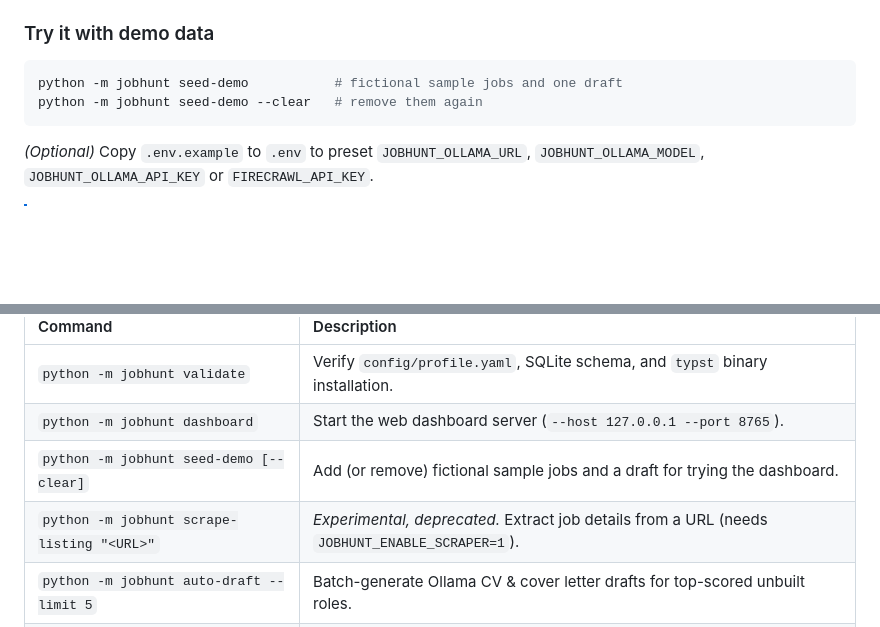
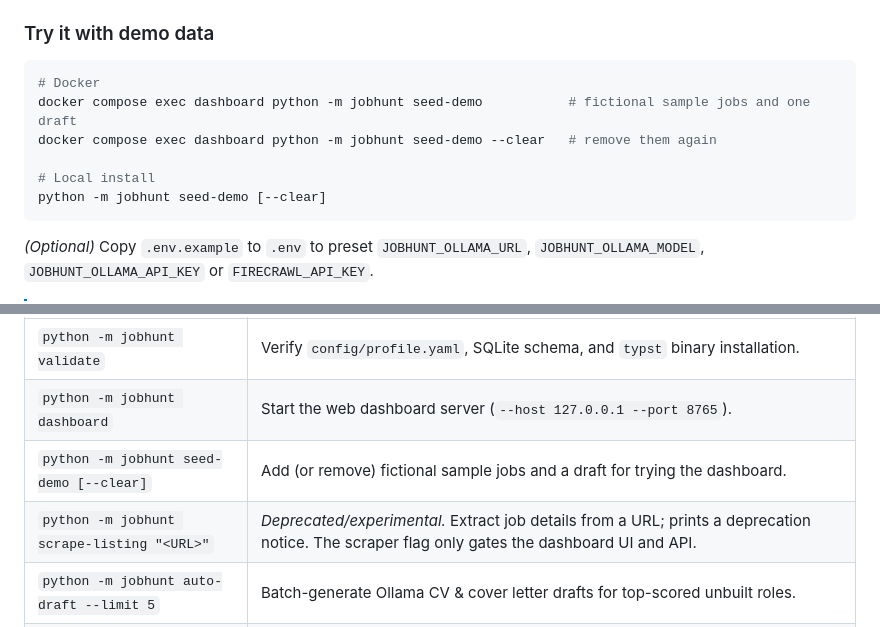
Before and after one commit to arnodecorte/jobarcade, a Markdown page: README.md, 2 parts joined by grey strips. Rendered like a GitHub page; blank space fills up the shorter version.

Commit message:
docs: correct scrape-listing, build, and seed-demo instructions
Co-Authored-By: Claude Opus 5.5 <noreply@anthropic.com>

````diff
--- a/README.md
+++ b/README.md
@@ -155,8 +155,12 @@ Chameleon works with local CSS/HTML heuristics out of the box. A free [Firecrawl
 
 ### Try it with demo data
 ```bash
-python -m jobhunt seed-demo           # fictional sample jobs and one draft
-python -m jobhunt seed-demo --clear   # remove them again
+# Docker
+docker compose exec dashboard python -m jobhunt seed-demo           # fictional sample jobs and one draft
+docker compose exec dashboard python -m jobhunt seed-demo --clear   # remove them again
+
+# Local install
+python -m jobhunt seed-demo [--clear]
 ```
 
 *(Optional)* Copy `.env.example` to `.env` to preset `JOBHUNT_OLLAMA_URL`, `JOBHUNT_OLLAMA_MODEL`, `JOBHUNT_OLLAMA_API_KEY` or `FIRECRAWL_API_KEY`.
@@ -221,7 +225,7 @@ JobArcade includes a full command-line interface for scripting and agentic workf
 | `python -m jobhunt validate` | Verify `config/profile.yaml`, SQLite schema, and `typst` binary installation. |
 | `python -m jobhunt dashboard` | Start the web dashboard server (`--host 127.0.0.1 --port 8765`). |
 | `python -m jobhunt seed-demo [--clear]` | Add (or remove) fictional sample jobs and a draft for trying the dashboard. |
-| `python -m jobhunt scrape-listing "<URL>"` | *Experimental, deprecated.* Extract job details from a URL (needs `JOBHUNT_ENABLE_SCRAPER=1`). |
+| `python -m jobhunt scrape-listing "<URL>"` | *Deprecated/experimental.* Extract job details from a URL; prints a deprecation notice. The scraper flag only gates the dashboard UI and API. |
 | `python -m jobhunt auto-draft --limit 5` | Batch-generate Ollama CV & cover letter drafts for top-scored unbuilt roles. |
 | `python -m jobhunt build --app <Folder>` | Compile `cv.pdf` and `motivation-letter.pdf` for an application folder via Typst. |
 
````
Also changed, not shown: AGENTS.md (+4 -4 lines), CLAUDE.md (+4 -4 lines).
